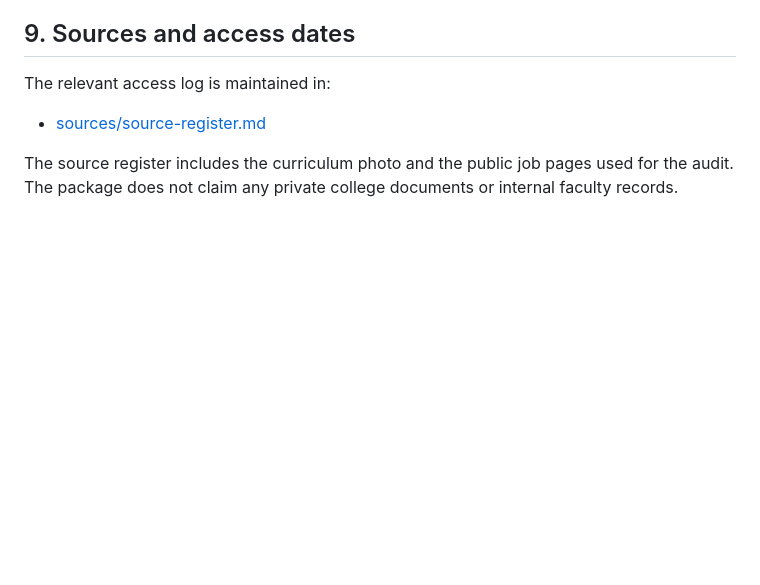
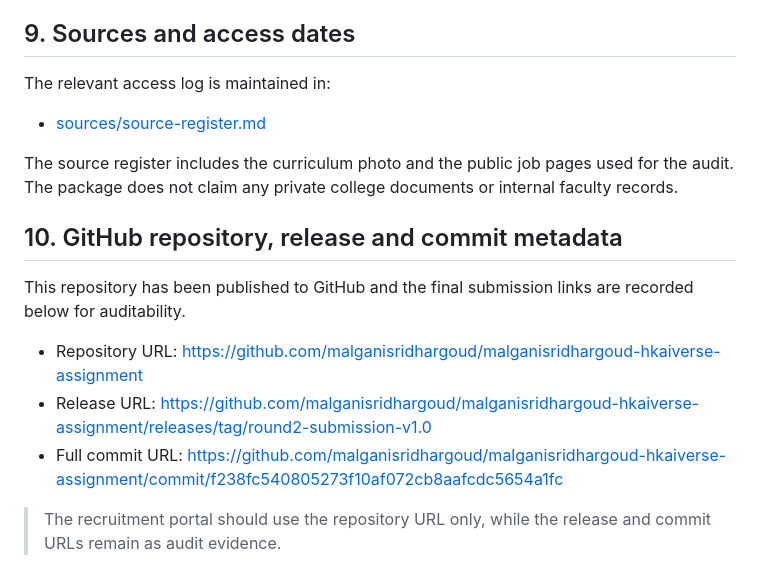
Before and after one commit to malganisridhargoud/malganisridhargoud-hkaiverse-assignment, a Markdown page: README.md, the part around the change. Rendered like a GitHub page; blank space fills up the shorter version.

Commit message:
Align README with live GitHub metadata

```diff
--- a/README.md
+++ b/README.md
@@ -139,3 +139,13 @@ The relevant access log is maintained in:
 - [sources/source-register.md](sources/source-register.md)
 
 The source register includes the curriculum photo and the public job pages used for the audit. The package does not claim any private college documents or internal faculty records.
+
+## 10. GitHub repository, release and commit metadata
+
+This repository has been published to GitHub and the final submission links are recorded below for auditability.
+
+- Repository URL: https://github.com/malganisridhargoud/malganisridhargoud-hkaiverse-assignment
+- Release URL: https://github.com/malganisridhargoud/malganisridhargoud-hkaiverse-assignment/releases/tag/round2-submission-v1.0
+- Full commit URL: https://github.com/malganisridhargoud/malganisridhargoud-hkaiverse-assignment/commit/f238fc540805273f10af072cb8aafcdc5654a1fc
+
+> The recruitment portal should use the repository URL only, while the release and commit URLs remain as audit evidence.
```
